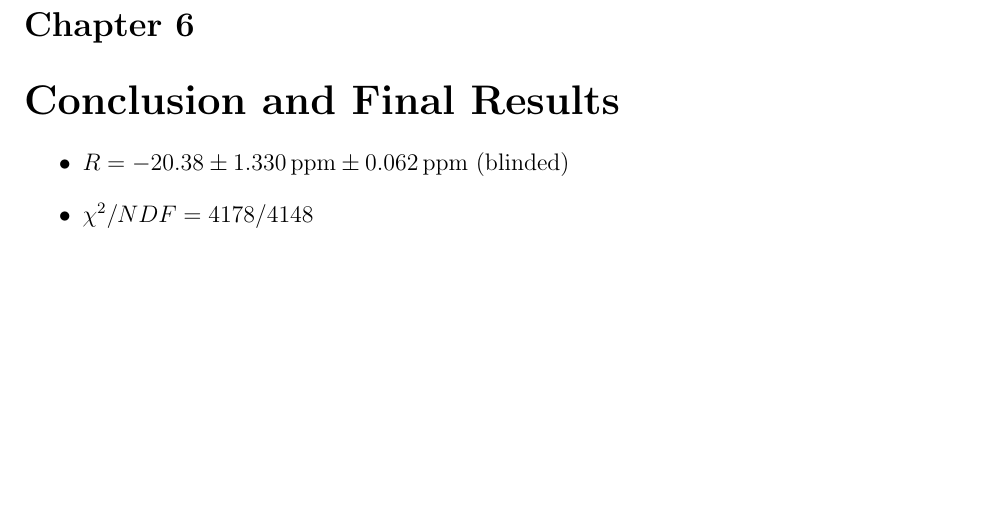
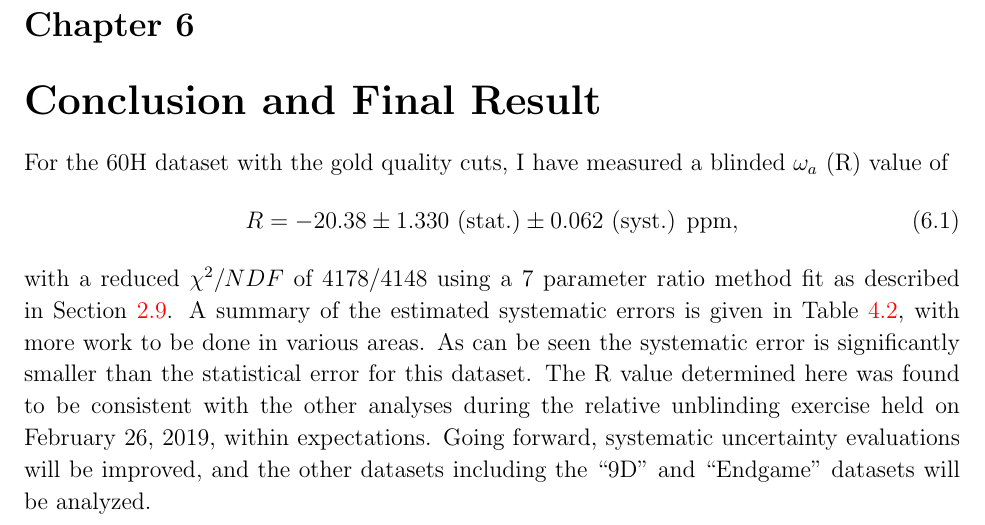
Before and after one commit to nkinnaird/60HUnblindingReport, a LaTeX thesis (BU_60H_Unblinding_Report.tex, which reads Content/Conclusion.tex): part of page 79 of 85, cut so that both start at the same text, the shorter picture padded with empty space. The pictures show the PDF file BU_60H_Unblinding_Report.pdf that the author committed with the source.

Commit message:
Wrote conclusion paragraph.

```diff
--- a/Content/Conclusion.tex
+++ b/Content/Conclusion.tex
@@ -1,7 +1,9 @@
-\chapter{Conclusion and Final Results}
+\chapter{Conclusion and Final Result}
 \label{Ch:Conclusion}
 
-\begin{itemize}
-	\item{$R = -20.38 \pm \SI{1.330}{ppm} \pm \SI{0.062}{ppm}$ (blinded)}
-	\item{$\chi^{2}/NDF = 4178/4148$}
-\end{itemize}
+
+For the 60H dataset with the gold quality cuts, I have measured a blinded \wa (R) value of
+	\begin{gather}
+		R = -20.38 \pm 1.330 \text{ (stat.)} \pm 0.062 \text{ (syst.) ppm},
+	\end{gather}
+with a reduced $\chi^{2}/NDF$ of 4178/4148 using a 7 parameter ratio method fit as described in Section \ref{Sec:FinalFitFunction}. A summary of the estimated systematic errors is given in Table \ref{Tab:Systematics}, with more work to be done in various areas. As can be seen the systematic error is significantly smaller than the statistical error for this dataset. The R value determined here was found to be consistent with the other analyses during the relative unblinding exercise held on February 26, 2019, within expectations. Going forward, systematic uncertainty evaluations will be improved, and the other datasets including the ``9D'' and ``Endgame'' datasets will be analyzed.
```
Also changed, not shown: BU_60H_Unblinding_Report.tex (+0 -3 lines), BU_60H_Unblinding_Report.pdf.
